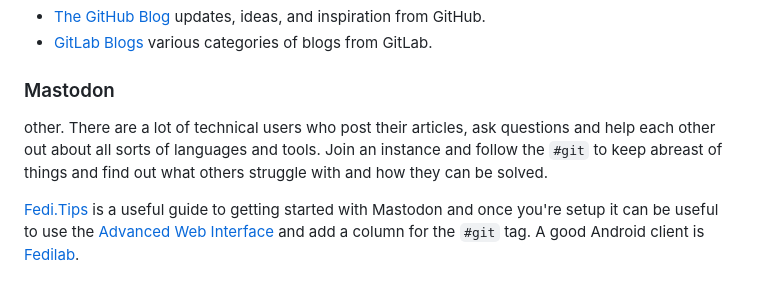
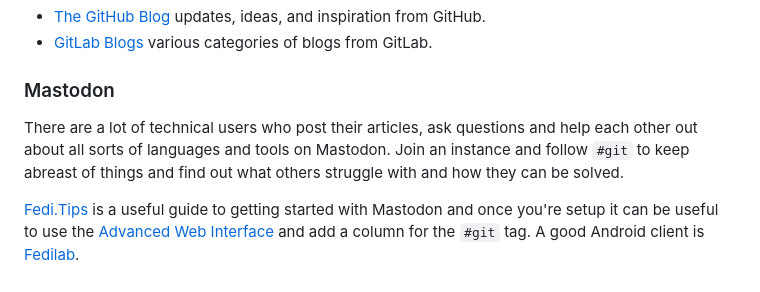
Before and after one commit to ns-rse/git-collaboration, a Markdown page: episodes/further_resources.md, the part around the change. Rendered like a GitHub page.

Commit message:
Remove extraneous word

```diff
--- a/episodes/further_resources.md
+++ b/episodes/further_resources.md
@@ -161,9 +161,9 @@ that help tackle fundamental but often misunderstood concepts.
 
 ### Mastodon
 
-other. There are a lot of technical users who post their articles, ask questions and help each other out about all sorts
-of languages and tools. Join an instance and follow the `#git` to keep abreast of things and find out what others
-struggle with and how they can be solved.
+There are a lot of technical users who post their articles, ask questions and help each other out about all sorts
+of languages and tools on Mastodon. Join an instance and follow `#git` to keep abreast of things and find out what
+others struggle with and how they can be solved.
 
 [Fedi.Tips](https://fedi.tips/) is a useful guide to getting started with Mastodon and once you're setup it can be
 useful to use the [Advanced Web
```
